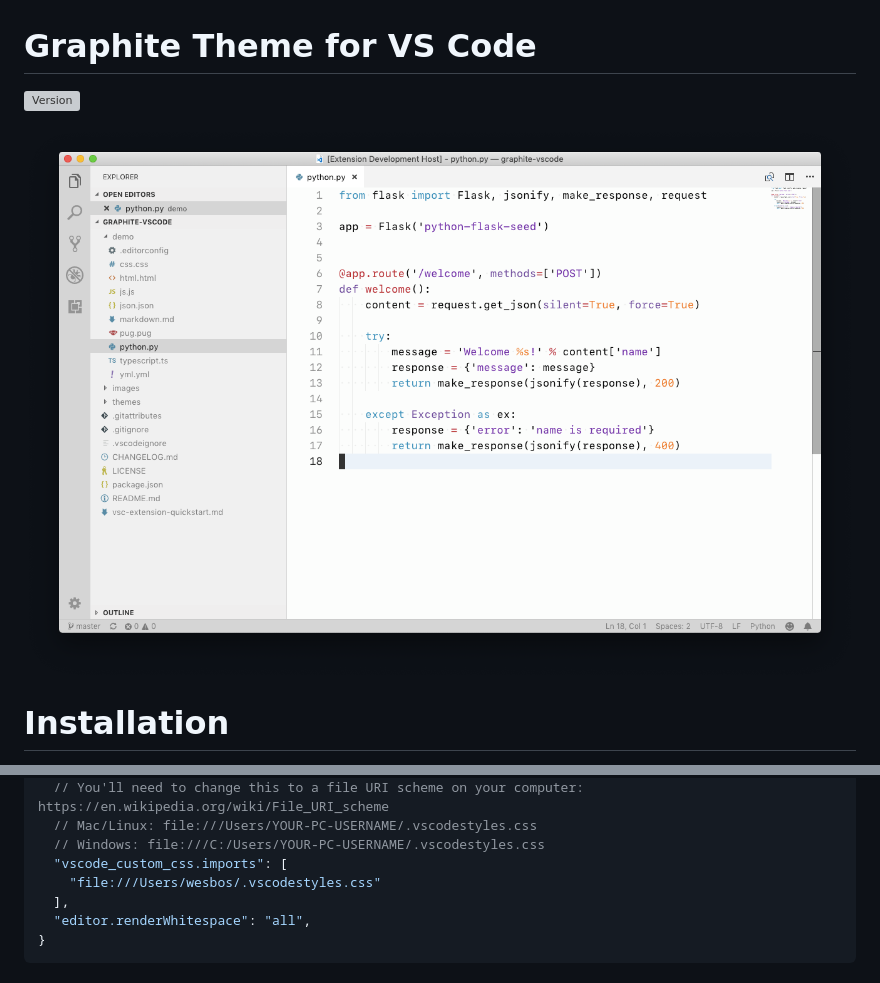
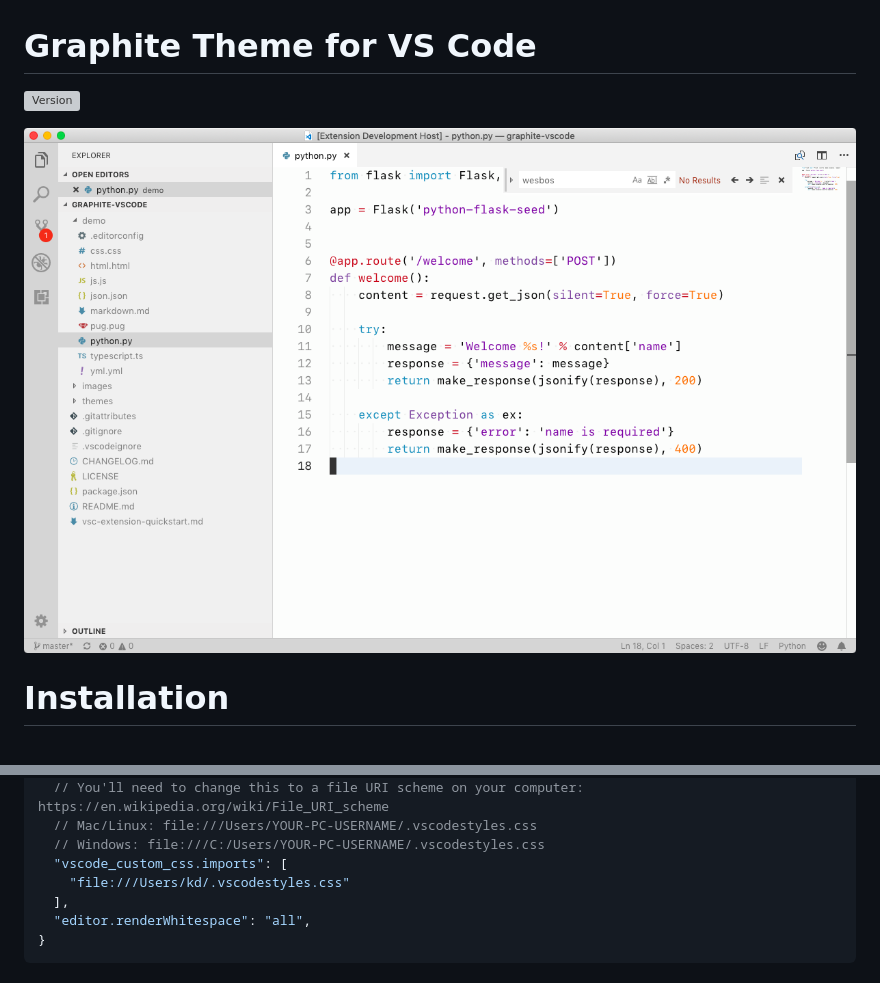
Before and after one commit to kshitijdeota/vscode-graphite-theme, a Markdown page: README.md, 2 parts joined by grey strips. Rendered like a GitHub page; pictures changed too: images/ss.png; grey boxes are pictures that could not be loaded.

```diff
--- a/README.md
+++ b/README.md
@@ -33,7 +33,7 @@
   // Mac/Linux: file:///Users/YOUR-PC-USERNAME/.vscodestyles.css
   // Windows: file:///C:/Users/YOUR-PC-USERNAME/.vscodestyles.css
   "vscode_custom_css.imports": [
-    "file:///Users/wesbos/.vscodestyles.css"
+    "file:///Users/kd/.vscodestyles.css"
   ],
   "editor.renderWhitespace": "all",
 }
```
Also changed, not shown: other parts of README.md (+1 -1 lines), images/logo.png, 1 other file.
